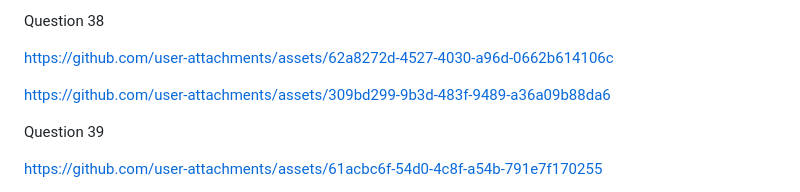
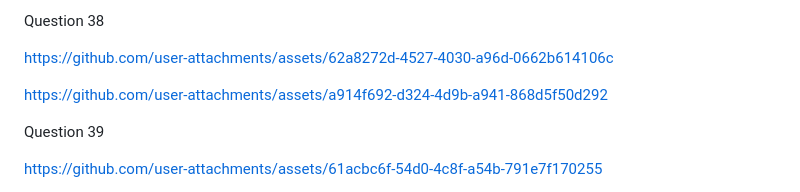
Before and after one commit to marijadjordjevic724/Manim, a Markdown page: README.md, the part around the change. GitHub-like rendering.

```diff
--- a/README.md
+++ b/README.md
@@ -173,7 +173,7 @@ Question 38
 https://github.com/user-attachments/assets/62a8272d-4527-4030-a96d-0662b614106c
 
 
-https://github.com/user-attachments/assets/309bd299-9b3d-483f-9489-a36a09b88da6
+https://github.com/user-attachments/assets/a914f692-d324-4d9b-a941-868d5f50d292
 
 
 Question 39
```
